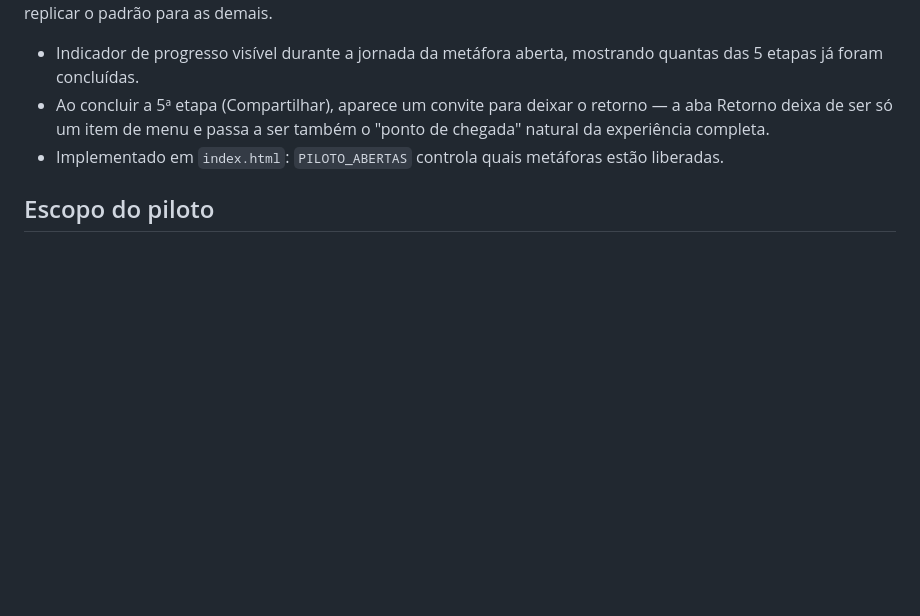
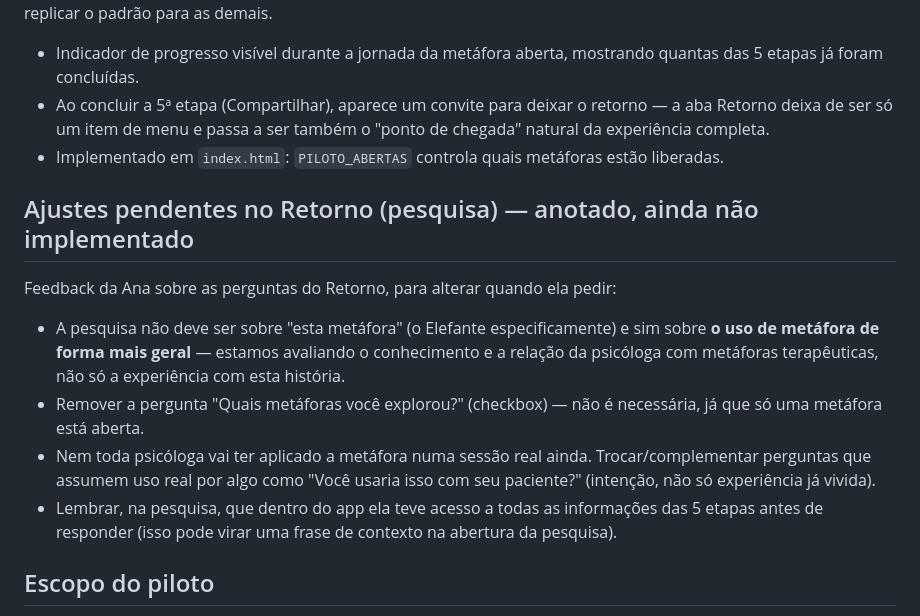
Before and after one commit to anapaulapsi-cpu/ppmetaforas, a Markdown page: PILOTO.md, the part around the change. Drawn GitHub-style; blank space fills up the shorter version.

Commit message:
Anotar ajustes pendentes na pesquisa de Retorno
Registra o feedback da Ana sobre reformular as perguntas do Retorno
para avaliar o uso de metáfora de forma geral (não só a metáfora do
piloto), remover a pergunta de quais metáforas explorou e considerar
que nem toda psicóloga já aplicou em sessão real.

Co-Authored-By: Claude Sonnet 5 <noreply@anthropic.com>
Claude-Session: https://claude.ai/code/session_01Sm1ddQH7Z32dLLvJezDkYn

```diff
--- a/PILOTO.md
+++ b/PILOTO.md
@@ -13,6 +13,15 @@ Decisão revisada: nesta rodada, apenas **O Elefante Acorrentado** fica aberto n
 - Indicador de progresso visível durante a jornada da metáfora aberta, mostrando quantas das 5 etapas já foram concluídas.
 - Ao concluir a 5ª etapa (Compartilhar), aparece um convite para deixar o retorno — a aba Retorno deixa de ser só um item de menu e passa a ser também o "ponto de chegada" natural da experiência completa.
 - Implementado em `index.html`: `PILOTO_ABERTAS` controla quais metáforas estão liberadas.
+
+## Ajustes pendentes no Retorno (pesquisa) — anotado, ainda não implementado
+
+Feedback da Ana sobre as perguntas do Retorno, para alterar quando ela pedir:
+
+- A pesquisa não deve ser sobre "esta metáfora" (o Elefante especificamente) e sim sobre **o uso de metáfora de forma mais geral** — estamos avaliando o conhecimento e a relação da psicóloga com metáforas terapêuticas, não só a experiência com esta história.
+- Remover a pergunta "Quais metáforas você explorou?" (checkbox) — não é necessária, já que só uma metáfora está aberta.
+- Nem toda psicóloga vai ter aplicado a metáfora numa sessão real ainda. Trocar/complementar perguntas que assumem uso real por algo como "Você usaria isso com seu paciente?" (intenção, não só experiência já vivida).
+- Lembrar, na pesquisa, que dentro do app ela teve acesso a todas as informações das 5 etapas antes de responder (isso pode virar uma frase de contexto na abertura da pesquisa).
 
 ## Escopo do piloto
 
```
